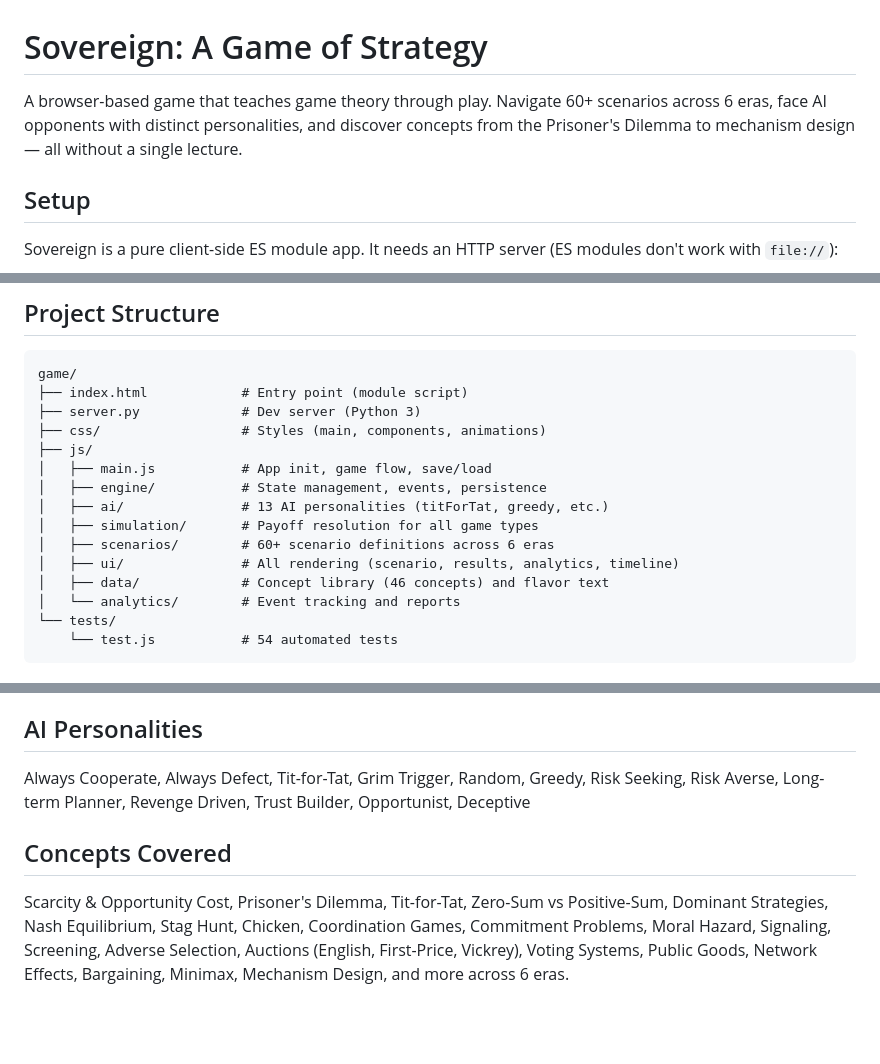
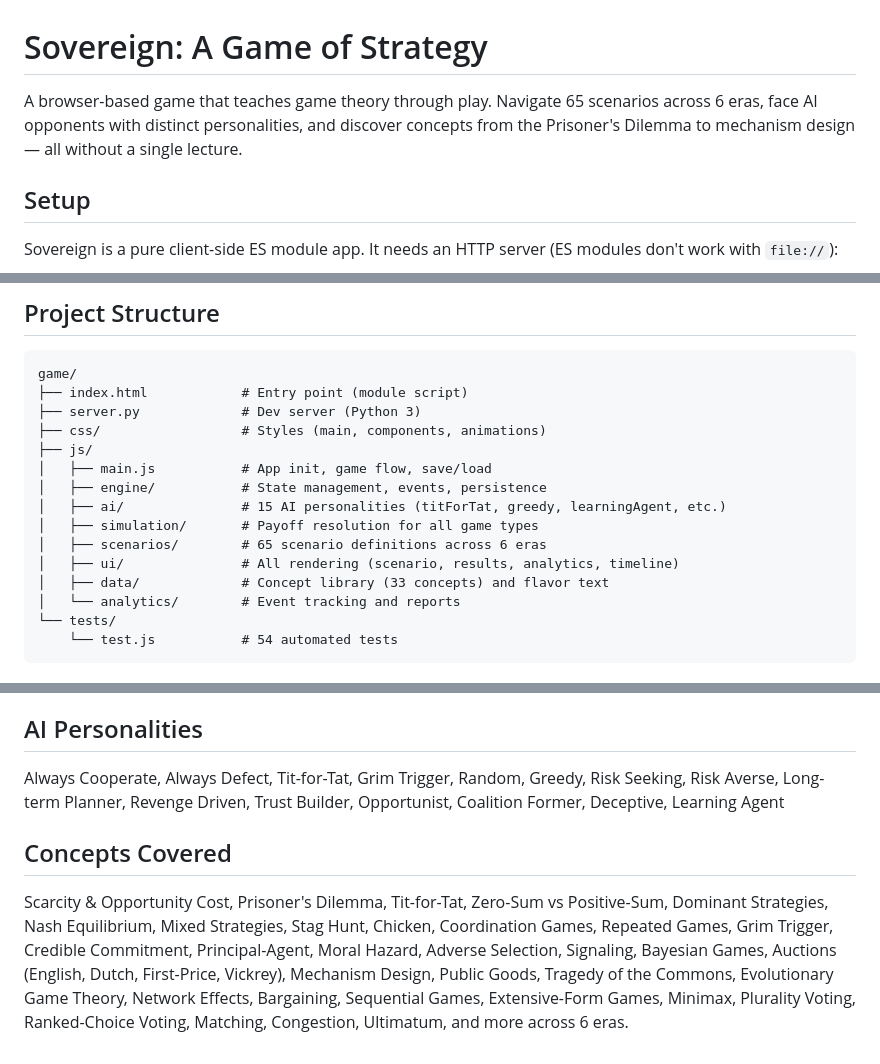
Before and after one commit to SudhamshuSuri/game-theory-lab, a Markdown page: README.md, 3 parts joined by grey strips. GitHub-like rendering; blank space fills up the shorter version.

Commit message:
Update README: scenario count (65), personality count (15), concept count (33), add learningAgent and new concepts

```diff
--- a/README.md
+++ b/README.md
@@ -1,6 +1,6 @@
 # Sovereign: A Game of Strategy
 
-A browser-based game that teaches game theory through play. Navigate 60+ scenarios across 6 eras, face AI opponents with distinct personalities, and discover concepts from the Prisoner's Dilemma to mechanism design — all without a single lecture.
+A browser-based game that teaches game theory through play. Navigate 65 scenarios across 6 eras, face AI opponents with distinct personalities, and discover concepts from the Prisoner's Dilemma to mechanism design — all without a single lecture.
 
 ## Setup
 
@@ -38,11 +38,11 @@ game/
 ├── js/
 │   ├── main.js           # App init, game flow, save/load
 │   ├── engine/           # State management, events, persistence
-│   ├── ai/               # 13 AI personalities (titForTat, greedy, etc.)
+│   ├── ai/               # 15 AI personalities (titForTat, greedy, learningAgent, etc.)
 │   ├── simulation/       # Payoff resolution for all game types
-│   ├── scenarios/        # 60+ scenario definitions across 6 eras
+│   ├── scenarios/        # 65 scenario definitions across 6 eras
 │   ├── ui/               # All rendering (scenario, results, analytics, timeline)
-│   ├── data/             # Concept library (46 concepts) and flavor text
+│   ├── data/             # Concept library (33 concepts) and flavor text
 │   └── analytics/        # Event tracking and reports
 └── tests/
     └── test.js           # 54 automated tests
@@ -64,8 +64,8 @@ node tests/test.js
 
 ## AI Personalities
 
-Always Cooperate, Always Defect, Tit-for-Tat, Grim Trigger, Random, Greedy, Risk Seeking, Risk Averse, Long-term Planner, Revenge Driven, Trust Builder, Opportunist, Deceptive
+Always Cooperate, Always Defect, Tit-for-Tat, Grim Trigger, Random, Greedy, Risk Seeking, Risk Averse, Long-term Planner, Revenge Driven, Trust Builder, Opportunist, Coalition Former, Deceptive, Learning Agent
 
 ## Concepts Covered
 
-Scarcity & Opportunity Cost, Prisoner's Dilemma, Tit-for-Tat, Zero-Sum vs Positive-Sum, Dominant Strategies, Nash Equilibrium, Stag Hunt, Chicken, Coordination Games, Commitment Problems, Moral Hazard, Signaling, Screening, Adverse Selection, Auctions (English, First-Price, Vickrey), Voting Systems, Public Goods, Network Effects, Bargaining, Minimax, Mechanism Design, and more across 6 eras.
+Scarcity & Opportunity Cost, Prisoner's Dilemma, Tit-for-Tat, Zero-Sum vs Positive-Sum, Dominant Strategies, Nash Equilibrium, Mixed Strategies, Stag Hunt, Chicken, Coordination Games, Repeated Games, Grim Trigger, Credible Commitment, Principal-Agent, Moral Hazard, Adverse Selection, Signaling, Bayesian Games, Auctions (English, Dutch, First-Price, Vickrey), Mechanism Design, Public Goods, Tragedy of the Commons, Evolutionary Game Theory, Network Effects, Bargaining, Sequential Games, Extensive-Form Games, Minimax, Plurality Voting, Ranked-Choice Voting, Matching, Congestion, Ultimatum, and more across 6 eras.
```
